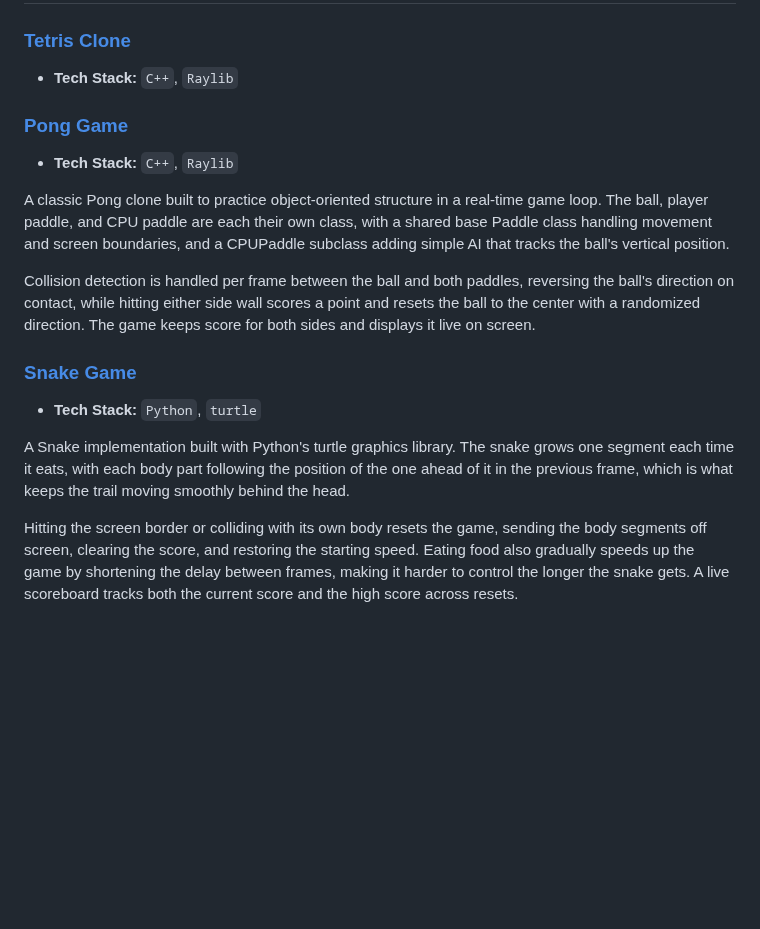
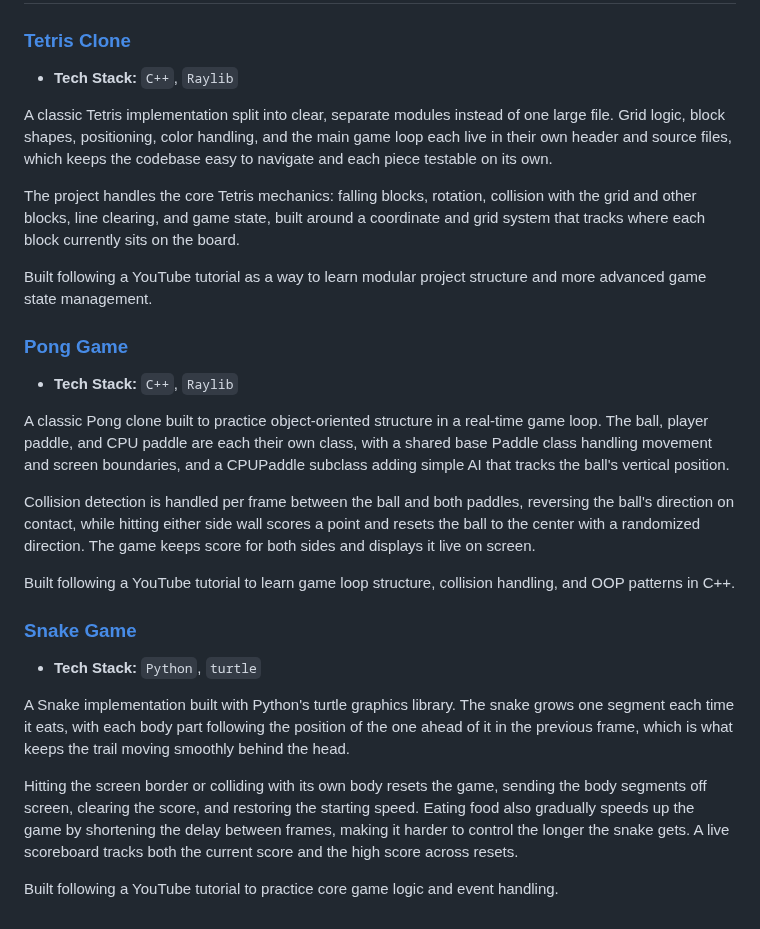
Before and after one commit to ZuziakF/Filip_Zuziak_Portfolio, a Markdown page: README.md, the part around the change. GitHub-like rendering; blank space fills up the shorter version.

```diff
--- a/README.md
+++ b/README.md
@@ -79,9 +79,11 @@ The Gini coefficient is computed directly from the formula rather than through a
 ###  [Tetris Clone](./Tetris)
 * **Tech Stack:** `C++`, `Raylib`
 
+A classic Tetris implementation split into clear, separate modules instead of one large file. Grid logic, block shapes, positioning, color handling, and the main game loop each live in their own header and source files, which keeps the codebase easy to navigate and each piece testable on its own.
 
+The project handles the core Tetris mechanics: falling blocks, rotation, collision with the grid and other blocks, line clearing, and game state, built around a coordinate and grid system that tracks where each block currently sits on the board.
 
-
+Built following a YouTube tutorial as a way to learn modular project structure and more advanced game state management.
 
 ###  [Pong Game](<./Pong>)
 * **Tech Stack:** `C++`, `Raylib`
@@ -90,9 +92,13 @@ A classic Pong clone built to practice object-oriented structure in a real-time
 
 Collision detection is handled per frame between the ball and both paddles, reversing the ball's direction on contact, while hitting either side wall scores a point and resets the ball to the center with a randomized direction. The game keeps score for both sides and displays it live on screen.
 
+Built following a YouTube tutorial to learn game loop structure, collision handling, and OOP patterns in C++.
+
 ### [Snake Game](<./Snake Game>)
 * **Tech Stack:** `Python`, `turtle`
 
 A Snake implementation built with Python's turtle graphics library. The snake grows one segment each time it eats, with each body part following the position of the one ahead of it in the previous frame, which is what keeps the trail moving smoothly behind the head.
 
 Hitting the screen border or colliding with its own body resets the game, sending the body segments off screen, clearing the score, and restoring the starting speed. Eating food also gradually speeds up the game by shortening the delay between frames, making it harder to control the longer the snake gets. A live scoreboard tracks both the current score and the high score across resets.
+
+Built following a YouTube tutorial to practice core game logic and event handling.
```
